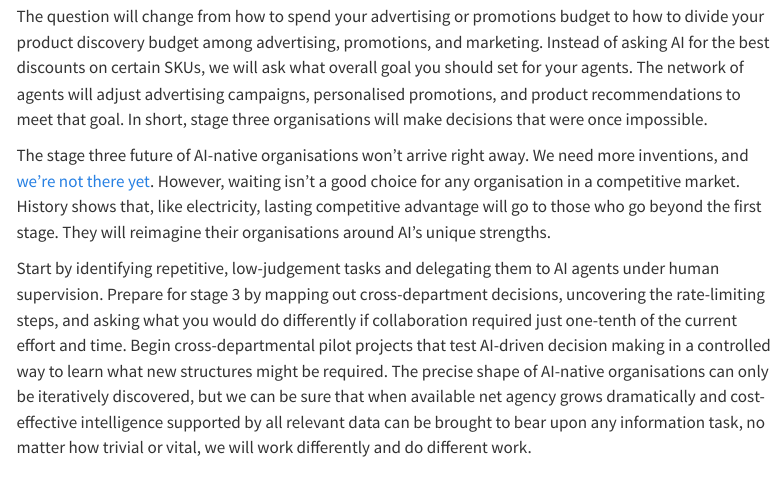
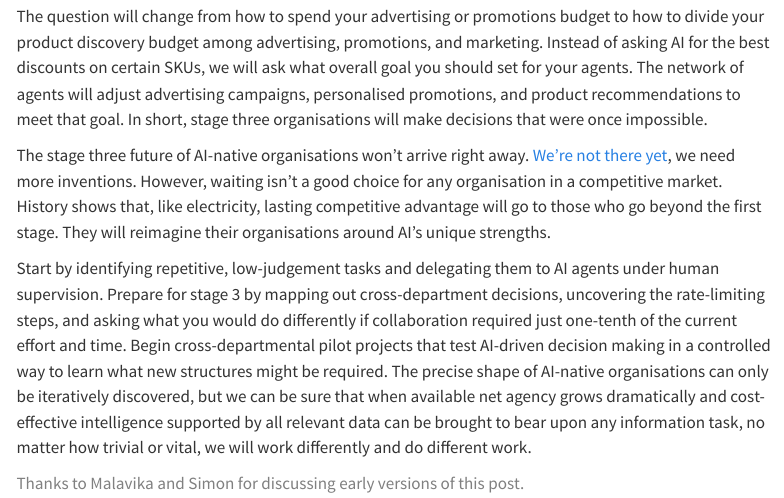
Before and after one commit to curious-abhinav/abhinav, a Quarto document (posts/ai-at-work/index.qmd): the page in a window 1100 px wide, from 6100 px down. Rendered offline with R 4.5, knitr and Pandoc in place of Quarto, with nearby package versions; menus at the side of the page are left out.

Commit message:
added attributions

```diff
--- a/posts/ai-at-work/index.qmd
+++ b/posts/ai-at-work/index.qmd
@@ -88,6 +88,8 @@ Decisions, especially collaborative decisions will be made and remade much faste
 The question will change from how to spend your advertising or promotions budget to how to divide your product discovery budget among advertising, promotions, and marketing. Instead of asking AI for the best discounts on certain SKUs, we will ask what overall goal you should set for your agents. The network of agents will adjust advertising campaigns, personalised promotions, and product recommendations to meet that goal. In short, stage three organisations will make decisions that were once impossible.
 
 
-The stage three future of AI-native organisations won't arrive right away. We need more inventions, and [we're not there yet](https://arxiv.org/abs/2503.13657). However, waiting isn't a good choice for any organisation in a competitive market. History shows that, like electricity, lasting competitive advantage will go to those who go beyond the first stage. They will reimagine their organisations around AI's unique strengths.
+The stage three future of AI-native organisations won't arrive right away. [We're not there yet](https://arxiv.org/abs/2503.13657), we need more inventions. However, waiting isn't a good choice for any organisation in a competitive market. History shows that, like electricity, lasting competitive advantage will go to those who go beyond the first stage. They will reimagine their organisations around AI's unique strengths.
 
 Start by identifying repetitive, low-judgement tasks and delegating them to AI agents under human supervision. Prepare for stage 3 by mapping out cross-department decisions, uncovering the rate-limiting steps, and asking what you would do differently if collaboration required just one-tenth of the current effort and time. Begin cross-departmental pilot projects that test AI-driven decision making in a controlled way to learn what new structures might be required. The precise shape of AI-native organisations can only be iteratively discovered, but we can be sure that when available net agency grows dramatically and cost-effective intelligence supported by all relevant data can be brought to bear upon any information task, no matter how trivial or vital, we will work differently and do different work.
+
+<span style="color:grey;"> Thanks to Malavika and Simon for discussing early versions of this post. </span>
```
Also changed, not shown: .quarto/idx/posts/post-with-code/index.qmd.json (deleted), .quarto/idx/posts/welcome/index.qmd.json (deleted), docs/search.json, 4 other files.
